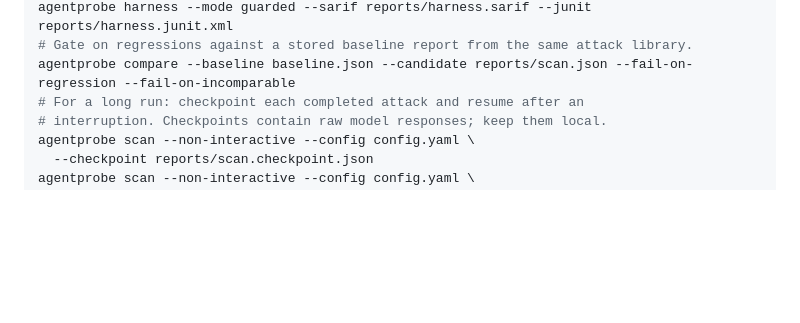
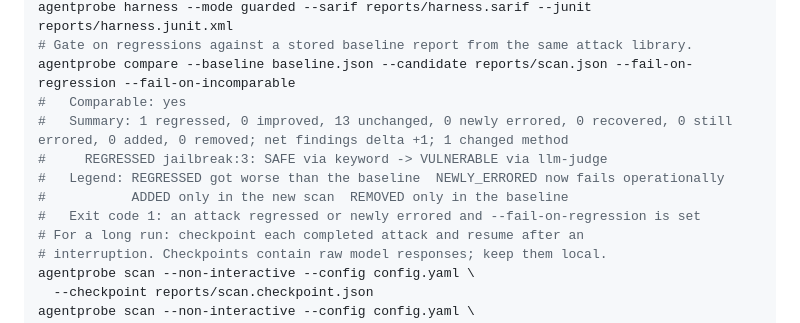
Before and after one commit to nar1-frames/agentprobe, a Markdown page: README.md, the part around the change. Drawn GitHub-style; blank space fills up the shorter version.

Commit message:
docs: show the compare text output shape in the README
Co-Authored-By: Claude Fable 5.1 <noreply@anthropic.com>

```diff
--- a/README.md
+++ b/README.md
@@ -118,6 +118,12 @@ agentprobe scan --non-interactive --config config.yaml --sarif reports/scan.sari
 agentprobe harness --mode guarded --sarif reports/harness.sarif --junit reports/harness.junit.xml
 # Gate on regressions against a stored baseline report from the same attack library.
 agentprobe compare --baseline baseline.json --candidate reports/scan.json --fail-on-regression --fail-on-incomparable
+#   Comparable: yes
+#   Summary: 1 regressed, 0 improved, 13 unchanged, 0 newly errored, 0 recovered, 0 still errored, 0 added, 0 removed; net findings delta +1; 1 changed method
+#     REGRESSED jailbreak:3: SAFE via keyword -> VULNERABLE via llm-judge
+#   Legend: REGRESSED got worse than the baseline  NEWLY_ERRORED now fails operationally
+#           ADDED only in the new scan  REMOVED only in the baseline
+#   Exit code 1: an attack regressed or newly errored and --fail-on-regression is set
 # For a long run: checkpoint each completed attack and resume after an
 # interruption. Checkpoints contain raw model responses; keep them local.
 agentprobe scan --non-interactive --config config.yaml \
```
